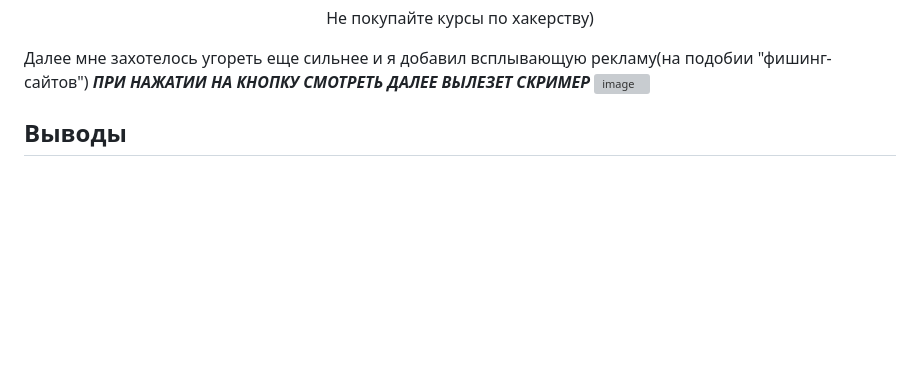
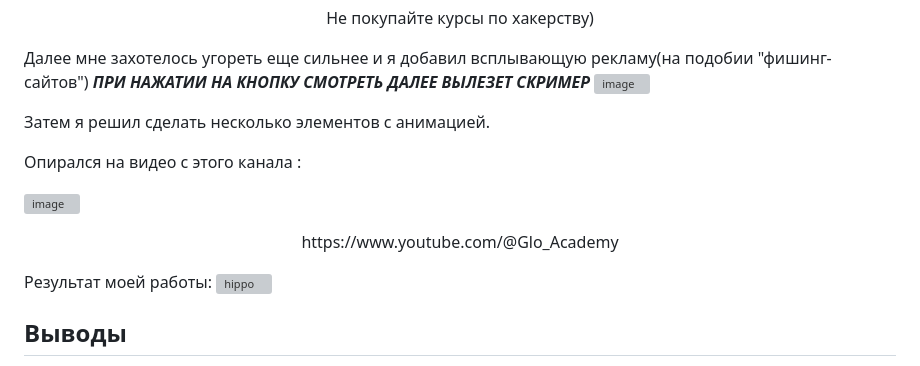
Before and after one commit to spectrummmm/LearningFrontEnd, a Markdown page: README.md, the part around the change. GitHub-like rendering; blank space fills up the shorter version; grey boxes are pictures that could not be loaded.

```diff
--- a/README.md
+++ b/README.md
@@ -19,6 +19,18 @@
 Далее мне захотелось угореть еще сильнее и я добавил всплывающую рекламу(на подобии "фишинг-сайтов") ***ПРИ НАЖАТИИ НА КНОПКУ СМОТРЕТЬ ДАЛЕЕ ВЫЛЕЗЕТ СКРИМЕР***
 ![image](https://github.com/spectrummmm/bebropage/assets/133951457/b5d624d9-33a1-4fbe-acea-a180869a3463)
 
+Затем я решил сделать несколько элементов с анимацией.
+
+Опирался на видео с этого канала :
+
+![image](https://github.com/spectrummmm/LearningFrontEnd/assets/133951457/d67eaa13-5b1e-49d4-bb36-dcc2d77ed3d1)
+<p align = center>https://www.youtube.com/@Glo_Academy</p>
+
+Результат моей работы:
+![hippo](http://g.recordit.co/emYhSFnVGa.gif)
+
+
+
 
 ## Выводы
 Я знатно повеселился в этом проекте, но что самое важное, я понял как работает ***FrontEnd developer*** на себе. Это очень увлекательный и творческий процесс. А навыки, полученные в этой работе, теперь позволяют мне создавать свои собственные сайты, например я смогу сделать ***портфолио***, чем в ближайшее время и займусь!
```
